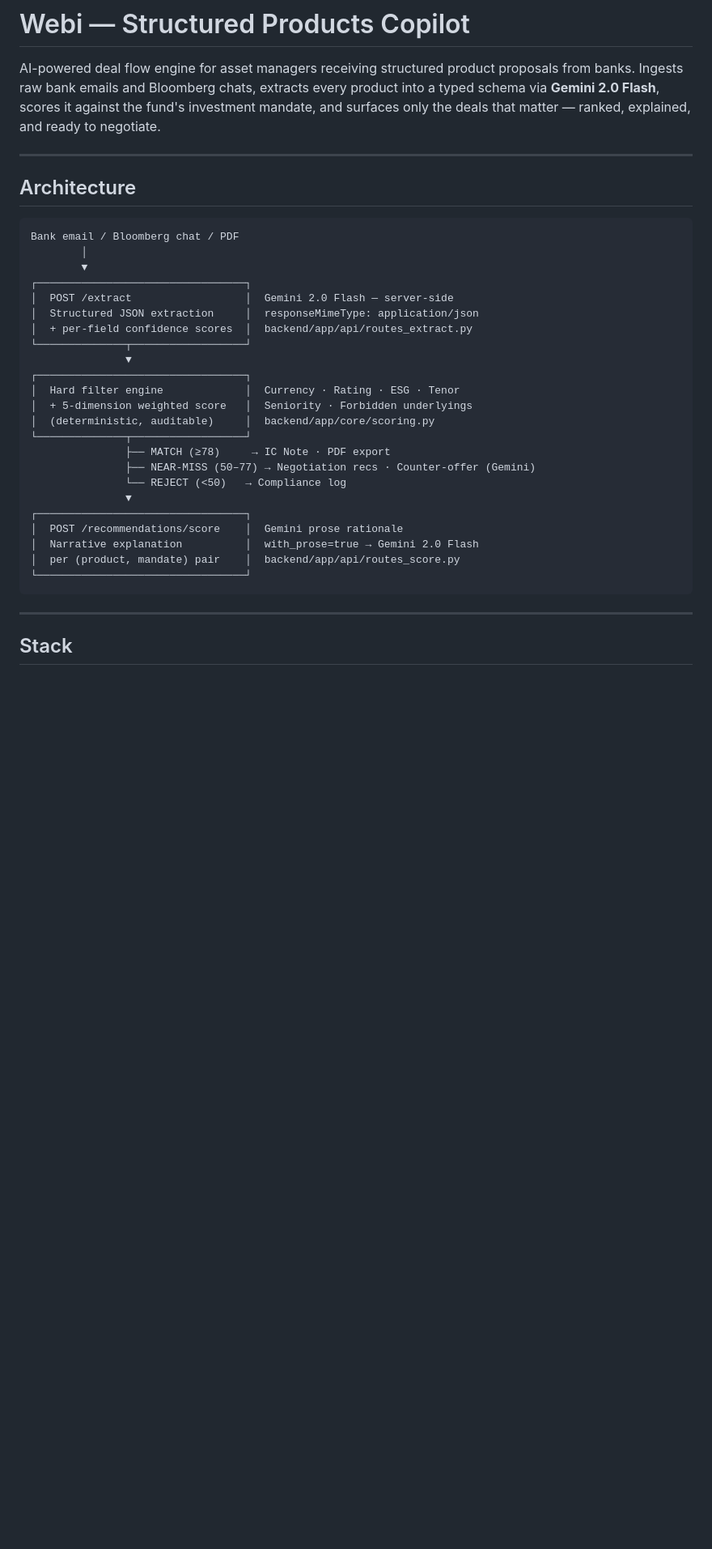
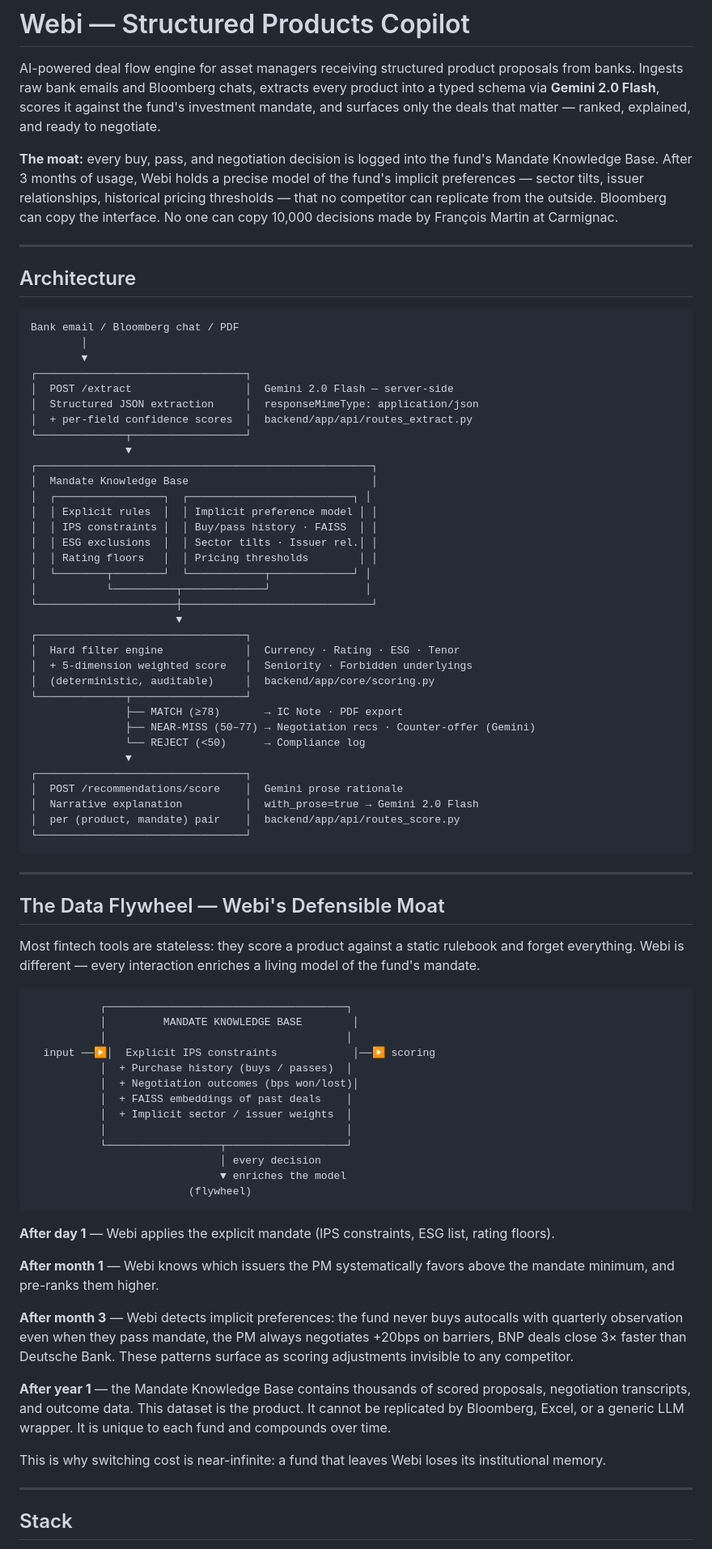
Before and after one commit to Symbioose/hec-fintech-hackathon, a Markdown page: Lovable/README.md, the part around the change. Shown at 81% size. GitHub-like rendering; blank space fills up the shorter version.

Commit message:
docs: articulate data flywheel moat in architecture and dedicated section
- Lead paragraph: moat statement front and center
- Architecture diagram: Mandate Knowledge Base block showing explicit rules
  + implicit preference model (FAISS · history · sector tilts · pricing thresholds)
- New section "The Data Flywheel": day 1 / month 1 / month 3 / year 1 progression,
  compounding switching cost narrative, why Bloomberg cannot replicate it

````diff
--- a/Lovable/README.md
+++ b/Lovable/README.md
@@ -1,6 +1,8 @@
 # Webi — Structured Products Copilot
 
 AI-powered deal flow engine for asset managers receiving structured product proposals from banks. Ingests raw bank emails and Bloomberg chats, extracts every product into a typed schema via **Gemini 2.0 Flash**, scores it against the fund's investment mandate, and surfaces only the deals that matter — ranked, explained, and ready to negotiate.
+
+**The moat:** every buy, pass, and negotiation decision is logged into the fund's Mandate Knowledge Base. After 3 months of usage, Webi holds a precise model of the fund's implicit preferences — sector tilts, issuer relationships, historical pricing thresholds — that no competitor can replicate from the outside. Bloomberg can copy the interface. No one can copy 10,000 decisions made by François Martin at Carmignac.
 
 ---
 
@@ -16,14 +18,25 @@ Bank email / Bloomberg chat / PDF
 │  + per-field confidence scores  │  backend/app/api/routes_extract.py
 └──────────────┬──────────────────┘
                ▼
+┌─────────────────────────────────────────────────────┐
+│  Mandate Knowledge Base                             │
+│  ┌─────────────────┐  ┌──────────────────────────┐ │
+│  │ Explicit rules  │  │ Implicit preference model │ │
+│  │ IPS constraints │  │ Buy/pass history · FAISS  │ │
+│  │ ESG exclusions  │  │ Sector tilts · Issuer rel.│ │
+│  │ Rating floors   │  │ Pricing thresholds        │ │
+│  └────────┬────────┘  └────────────┬─────────────┘ │
+│           └──────────┬─────────────┘               │
+└──────────────────────┼──────────────────────────────┘
+                       ▼
 ┌─────────────────────────────────┐
 │  Hard filter engine             │  Currency · Rating · ESG · Tenor
 │  + 5-dimension weighted score   │  Seniority · Forbidden underlyings
 │  (deterministic, auditable)     │  backend/app/core/scoring.py
 └──────────────┬──────────────────┘
-               ├── MATCH (≥78)     → IC Note · PDF export
+               ├── MATCH (≥78)       → IC Note · PDF export
                ├── NEAR-MISS (50–77) → Negotiation recs · Counter-offer (Gemini)
-               └── REJECT (<50)   → Compliance log
+               └── REJECT (<50)      → Compliance log
                ▼
 ┌─────────────────────────────────┐
 │  POST /recommendations/score    │  Gemini prose rationale
@@ -31,6 +44,38 @@ Bank email / Bloomberg chat / PDF
 │  per (product, mandate) pair    │  backend/app/api/routes_score.py
 └─────────────────────────────────┘
 ```
+
+---
+
+## The Data Flywheel — Webi's Defensible Moat
+
+Most fintech tools are stateless: they score a product against a static rulebook and forget everything. Webi is different — every interaction enriches a living model of the fund's mandate.
+
+```
+           ┌──────────────────────────────────────┐
+           │         MANDATE KNOWLEDGE BASE        │
+           │                                      │
+  input ──▶│  Explicit IPS constraints            │──▶ scoring
+           │  + Purchase history (buys / passes)  │
+           │  + Negotiation outcomes (bps won/lost)│
+           │  + FAISS embeddings of past deals    │
+           │  + Implicit sector / issuer weights  │
+           │                                      │
+           └──────────────────┬───────────────────┘
+                              │ every decision
+                              ▼ enriches the model
+                         (flywheel)
+```
+
+**After day 1** — Webi applies the explicit mandate (IPS constraints, ESG list, rating floors).
+
+**After month 1** — Webi knows which issuers the PM systematically favors above the mandate minimum, and pre-ranks them higher.
+
+**After month 3** — Webi detects implicit preferences: the fund never buys autocalls with quarterly observation even when they pass mandate, the PM always negotiates +20bps on barriers, BNP deals close 3× faster than Deutsche Bank. These patterns surface as scoring adjustments invisible to any competitor.
+
+**After year 1** — the Mandate Knowledge Base contains thousands of scored proposals, negotiation transcripts, and outcome data. This dataset is the product. It cannot be replicated by Bloomberg, Excel, or a generic LLM wrapper. It is unique to each fund and compounds over time.
+
+This is why switching cost is near-infinite: a fund that leaves Webi loses its institutional memory.
 
 ---
 
````
